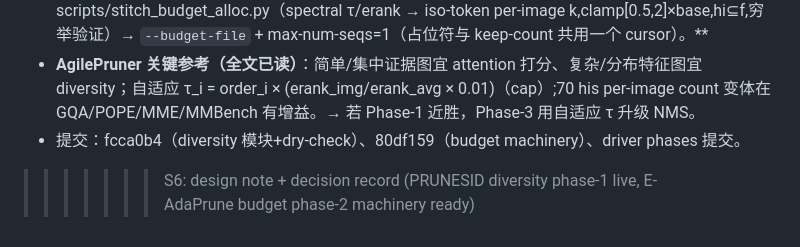
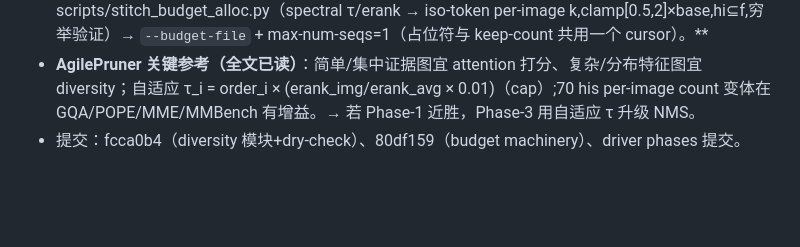
Before and after one commit to Code-Yan-ZX/VLA, a Markdown page: DECISIONS.md, the part around the change. GitHub-like rendering; blank space fills up the shorter version.

Commit message:
S6: drop residual rebase conflict marker in DECISIONS.md

```diff
--- a/DECISIONS.md
+++ b/DECISIONS.md
@@ -245,4 +245,3 @@
 - **Phase 2（已实现，待 grid 后跑）**：E-AdaPrune 谱能量 / PRUNESID 动态压缩比 / AgilePruner erank 的自适应预算。离线链：`--budget-calib`（pre r=0.05 记录 per-image svd 谱,request order）→ scripts/stitch_budget_alloc.py（spectral τ/erank → iso-token per-image k,clamp[0.5,2]×base,hi⊆f,穷举验证）→ `--budget-file` + max-num-seqs=1（占位符与 keep-count 共用一个 cursor）。**
 - **AgilePruner 关键参考（全文已读）**：简单/集中证据图宜 attention 打分、复杂/分布特征图宜 diversity；自适应 τ_i = order_i × (erank_img/erank_avg × 0.01)（cap）;70 his per-image count 变体在 GQA/POPE/MME/MMBench 有增益。→ 若 Phase-1 近胜，Phase-3 用自适应 τ 升级 NMS。
 - 提交：fcca0b4（diversity 模块+dry-check）、80df159（budget machinery）、driver phases 提交。
->>>>>>> S6: design note + decision record (PRUNESID diversity phase-1 live, E-AdaPrune budget phase-2 machinery ready)
```
